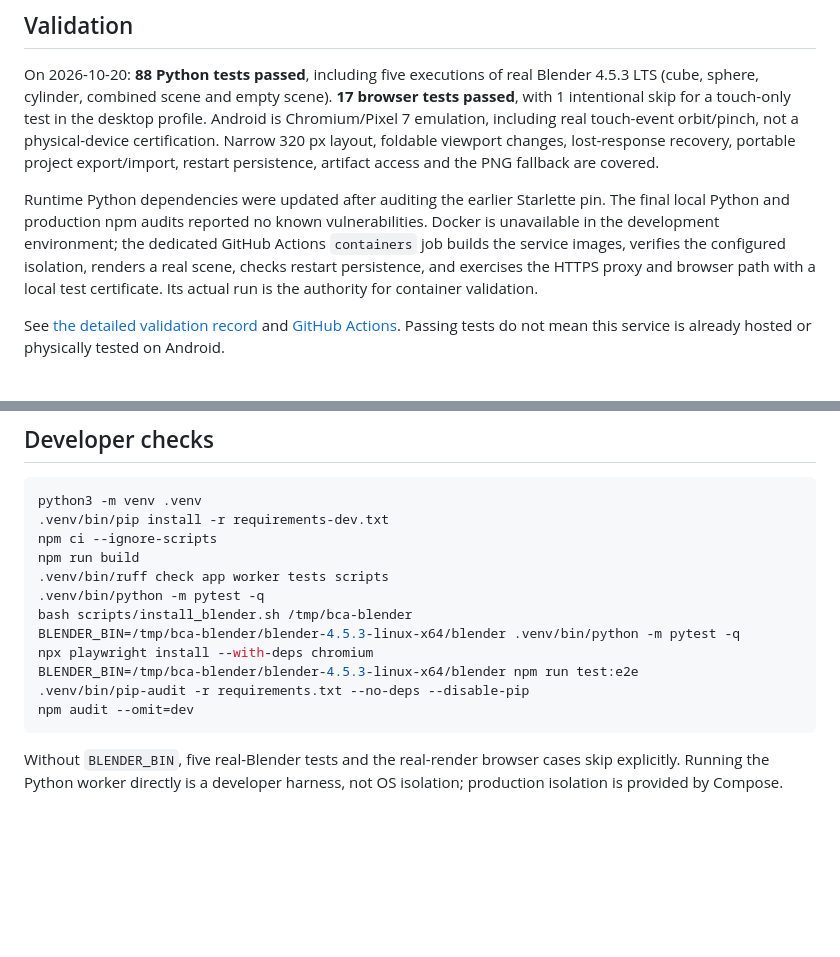
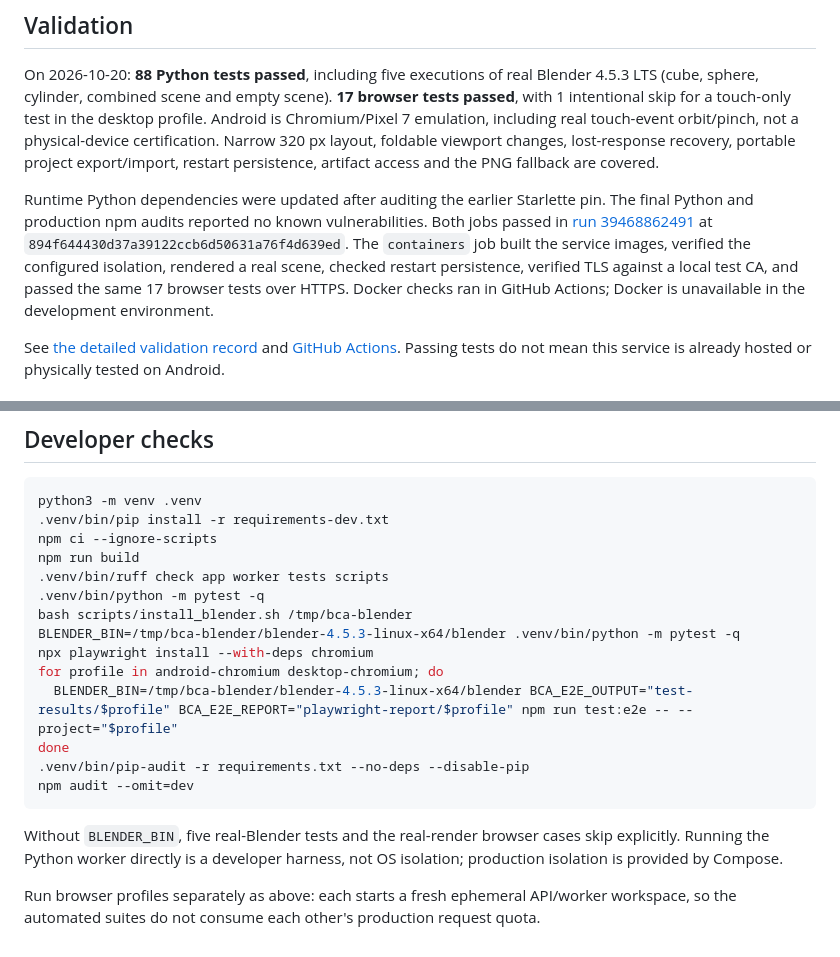
Before and after one commit to eNudimmud/Blender-Cloud-Agent, a Markdown page: README.md, 2 parts joined by grey strips. GitHub-like rendering; blank space fills up the shorter version.

Commit message:
docs: record verified HTTPS container and mobile test results

````diff
--- a/README.md
+++ b/README.md
@@ -21,7 +21,7 @@ The MVP supports bounded primitive scenes, persistent projects, conversational p
 
 On 2026-10-20: **88 Python tests passed**, including five executions of real Blender 4.5.3 LTS (cube, sphere, cylinder, combined scene and empty scene). **17 browser tests passed**, with 1 intentional skip for a touch-only test in the desktop profile. Android is Chromium/Pixel 7 emulation, including real touch-event orbit/pinch, not a physical-device certification. Narrow 320 px layout, foldable viewport changes, lost-response recovery, portable project export/import, restart persistence, artifact access and the PNG fallback are covered.
 
-Runtime Python dependencies were updated after auditing the earlier Starlette pin. The final local Python and production npm audits reported no known vulnerabilities. Docker is unavailable in the development environment; the dedicated GitHub Actions `containers` job builds the service images, verifies the configured isolation, renders a real scene, checks restart persistence, and exercises the HTTPS proxy and browser path with a local test certificate. Its actual run is the authority for container validation.
+Runtime Python dependencies were updated after auditing the earlier Starlette pin. The final Python and production npm audits reported no known vulnerabilities. Both jobs passed in [run 39468862491](https://github.com/eNudimmud/Blender-Cloud-Agent/actions/runs/39468862491) at `894f644430d37a39122ccb6d50631a76f4d639ed`. The `containers` job built the service images, verified the configured isolation, rendered a real scene, checked restart persistence, verified TLS against a local test CA, and passed the same 17 browser tests over HTTPS. Docker checks ran in GitHub Actions; Docker is unavailable in the development environment.
 
 See [the detailed validation record](docs/VALIDATION.md) and [GitHub Actions](https://github.com/eNudimmud/Blender-Cloud-Agent/actions). Passing tests do not mean this service is already hosted or physically tested on Android.
 
@@ -102,9 +102,13 @@ npm run build
 bash scripts/install_blender.sh /tmp/bca-blender
 BLENDER_BIN=/tmp/bca-blender/blender-4.5.3-linux-x64/blender .venv/bin/python -m pytest -q
 npx playwright install --with-deps chromium
-BLENDER_BIN=/tmp/bca-blender/blender-4.5.3-linux-x64/blender npm run test:e2e
+for profile in android-chromium desktop-chromium; do
+  BLENDER_BIN=/tmp/bca-blender/blender-4.5.3-linux-x64/blender BCA_E2E_OUTPUT="test-results/$profile" BCA_E2E_REPORT="playwright-report/$profile" npm run test:e2e -- --project="$profile"
+done
 .venv/bin/pip-audit -r requirements.txt --no-deps --disable-pip
 npm audit --omit=dev
 ```
 
 Without `BLENDER_BIN`, five real-Blender tests and the real-render browser cases skip explicitly. Running the Python worker directly is a developer harness, not OS isolation; production isolation is provided by Compose.
+
+Run browser profiles separately as above: each starts a fresh ephemeral API/worker workspace, so the automated suites do not consume each other's production request quota.
````
Also changed, not shown: docs/HTTPS_DEPLOYMENT.md (+2 -0 lines), docs/VALIDATION.md (+4 -2 lines).
